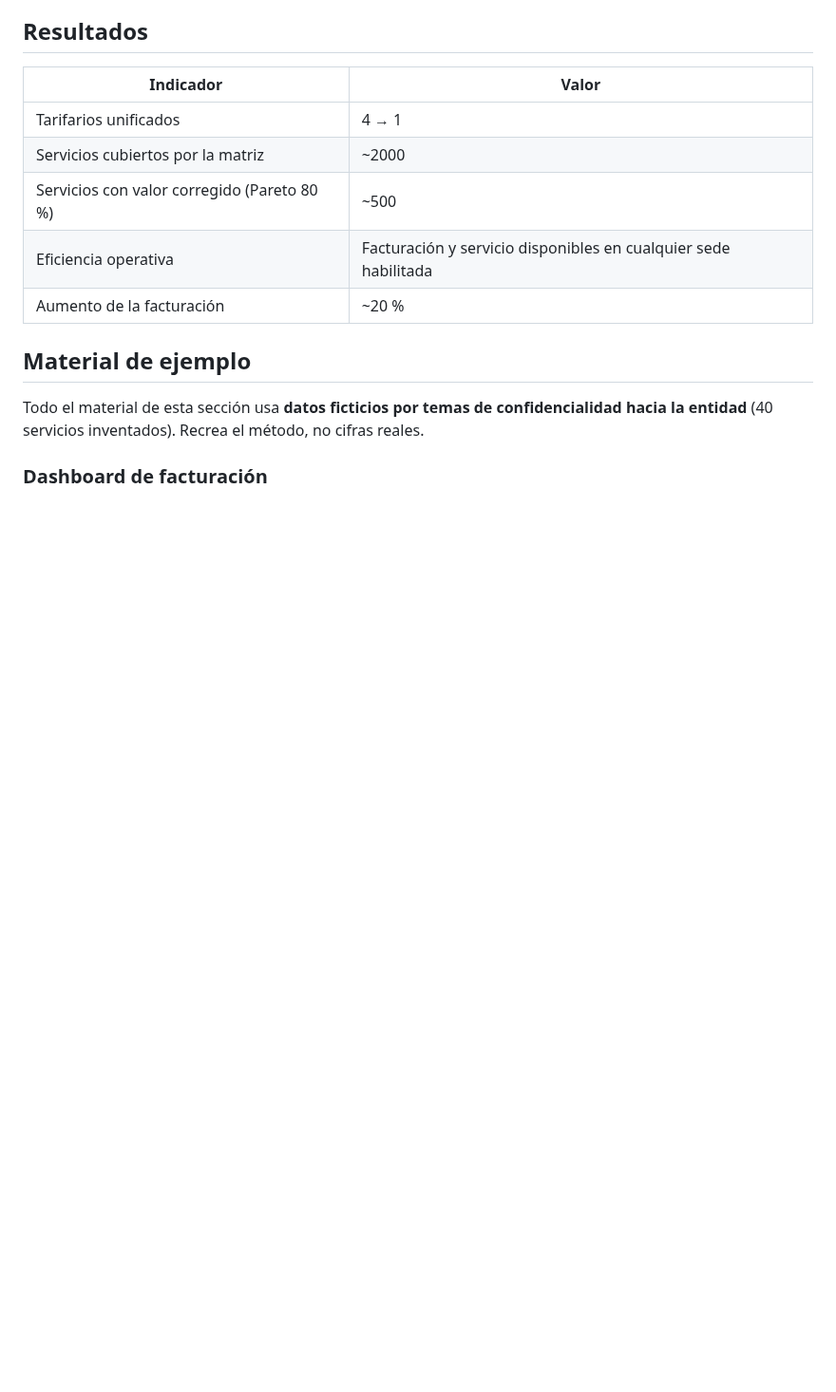
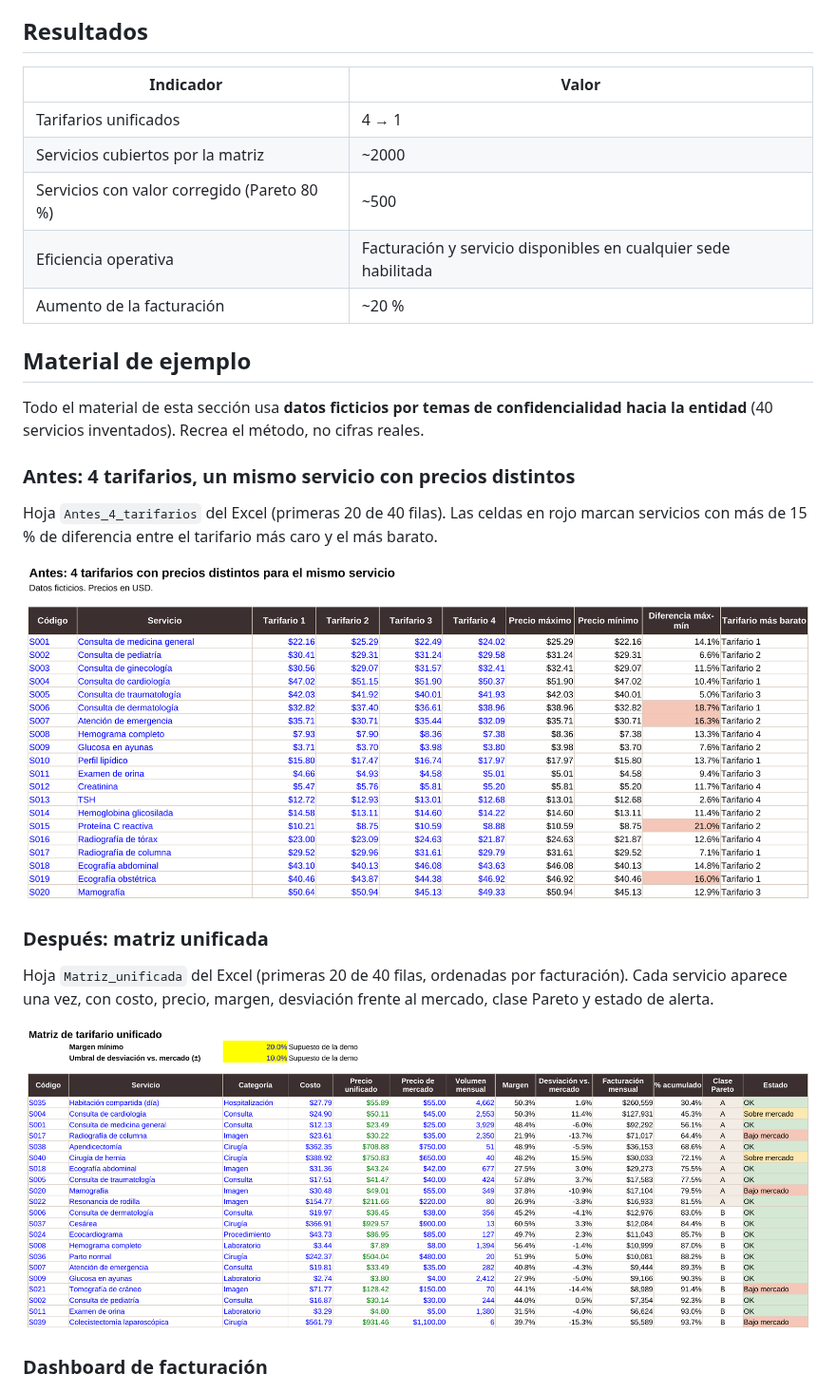
Before and after one commit to mabelleon/projects, a Markdown page: 01-tarifario-jbg/README.md, the part around the change. Shown at 95% size. Rendered like a GitHub page; pictures changed too: 01-tarifario-jbg/captura_antes_4_tarifarios.png (added), 01-tarifario-jbg/captura_matriz_unificada.png (added); blank space fills up the shorter version.

Commit message:
Add Excel sheet captures to case 1 and fix assumption labels in demo matrix
Co-Authored-By: Claude Sonnet 5.5 <noreply@anthropic.com>
Claude-Session: https://claude.ai/code/session_01QtwA9GGkLZAYr7iDv4MyAb

```diff
--- a/01-tarifario-jbg/README.md
+++ b/01-tarifario-jbg/README.md
@@ -63,6 +63,18 @@ Flujo establecido para la posición de Pricing, desde el costeo de un servicio n
 
 Todo el material de esta sección usa **datos ficticios por temas de confidencialidad hacia la entidad** (40 servicios inventados). Recrea el método, no cifras reales.
 
+### Antes: 4 tarifarios, un mismo servicio con precios distintos
+
+Hoja `Antes_4_tarifarios` del Excel (primeras 20 de 40 filas). Las celdas en rojo marcan servicios con más de 15 % de diferencia entre el tarifario más caro y el más barato.
+
+![Hoja Antes_4_tarifarios](captura_antes_4_tarifarios.png)
+
+### Después: matriz unificada
+
+Hoja `Matriz_unificada` del Excel (primeras 20 de 40 filas, ordenadas por facturación). Cada servicio aparece una vez, con costo, precio, margen, desviación frente al mercado, clase Pareto y estado de alerta.
+
+![Hoja Matriz_unificada](captura_matriz_unificada.png)
+
 ### Dashboard de facturación
 
 ![Dashboard de facturación de 4 hospitales](dashboard_laboratorio.png)
```
Also changed, not shown: 1 other file.
